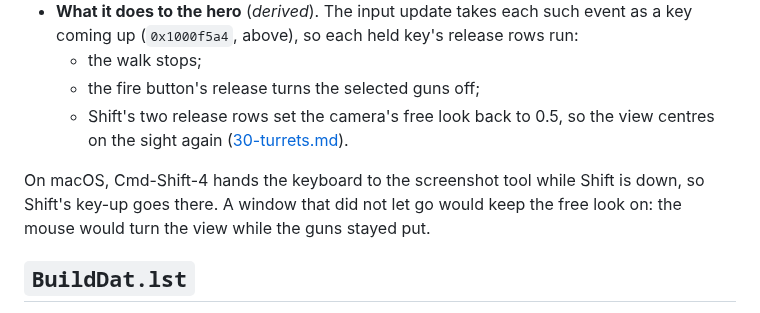
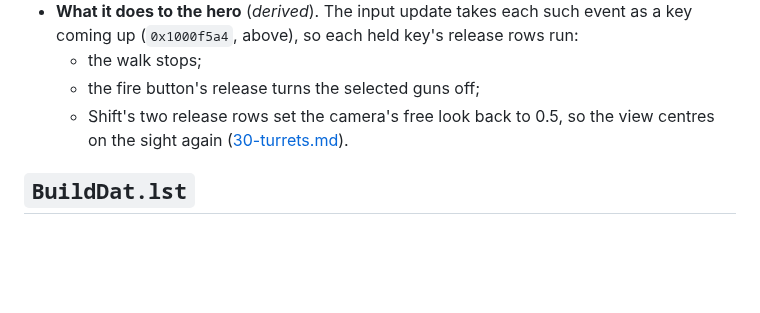
Before and after one commit to dragonee/openparkan, a Markdown page: docs/14-controls.md, the part around the change. Rendered like a GitHub page; blank space fills up the shorter version.

Commit message:
Research: drop the macOS Cmd-Shift-4 note from docs/14 -- the overlay takes the keyboard without the window losing focus
Co-Authored-By: Claude Opus 5 (1M context) <noreply@anthropic.com>
Claude-Session: https://claude.ai/code/session_012PtfbbuwZyLmDPi3Bim9vo

```diff
--- a/docs/14-controls.md
+++ b/docs/14-controls.md
@@ -467,10 +467,6 @@ away from, it lets go of everything held.
     view centres on the sight again
     ([30-turrets.md](30-turrets.md#aiming-and-the-camera--read-and-measured)).
 
-On macOS, Cmd-Shift-4 hands the keyboard to the screenshot tool while Shift is
-down, so Shift's key-up goes there. A window that did not let go would keep
-the free look on: the mouse would turn the view while the guns stayed put.
-
 ## `BuildDat.lst`
 
 Not input, but the same kind of file and read here for it: the schemes the
```
